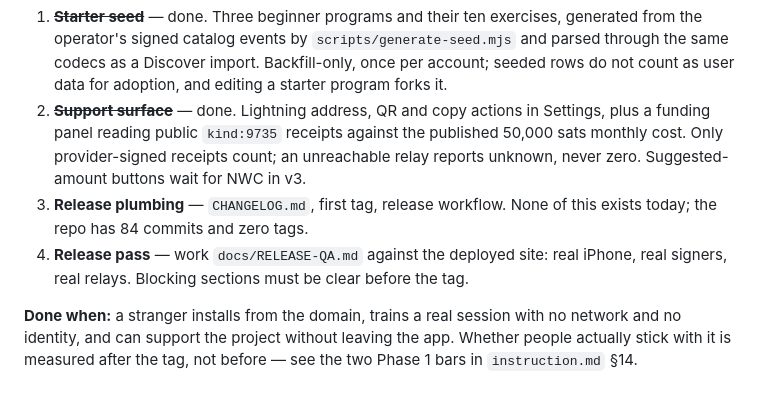
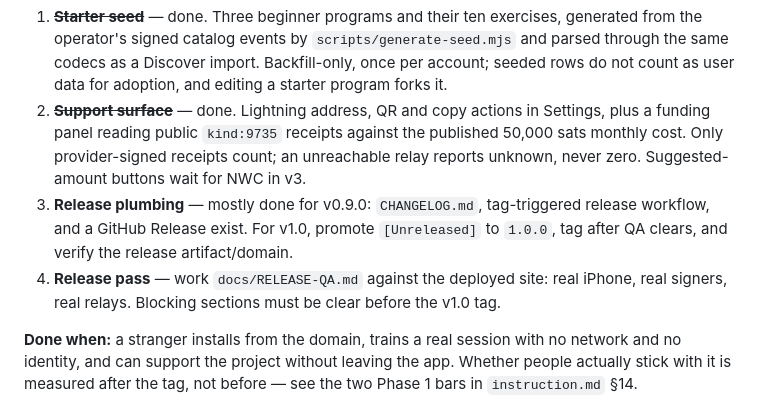
Before and after one commit to Workstr7blo/workstr-web, a Markdown page: ROADMAP.md, the part around the change. GitHub-like rendering.

Commit message:
docs: update v1 release status

```diff
--- a/ROADMAP.md
+++ b/ROADMAP.md
@@ -67,10 +67,11 @@ The shortest path to something a stranger can use. Nothing here is new architect
    plus a funding panel reading public `kind:9735` receipts against the published 50,000
    sats monthly cost. Only provider-signed receipts count; an unreachable relay reports
    unknown, never zero. Suggested-amount buttons wait for NWC in v3.
-3. **Release plumbing** — `CHANGELOG.md`, first tag, release workflow. None of this
-   exists today; the repo has 84 commits and zero tags.
+3. **Release plumbing** — mostly done for v0.9.0: `CHANGELOG.md`, tag-triggered release
+   workflow, and a GitHub Release exist. For v1.0, promote `[Unreleased]` to `1.0.0`, tag
+   after QA clears, and verify the release artifact/domain.
 4. **Release pass** — work `docs/RELEASE-QA.md` against the deployed site: real iPhone,
-   real signers, real relays. Blocking sections must be clear before the tag.
+   real signers, real relays. Blocking sections must be clear before the v1.0 tag.
 
 **Done when:** a stranger installs from the domain, trains a real session with no network
 and no identity, and can support the project without leaving the app. Whether people
```
